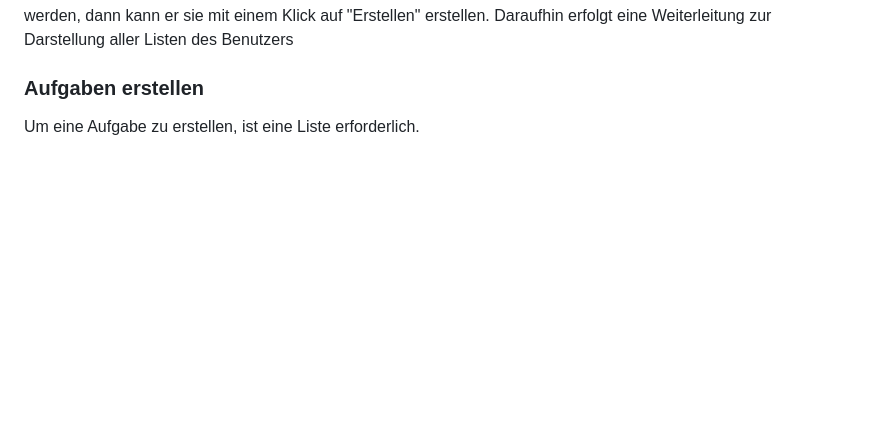
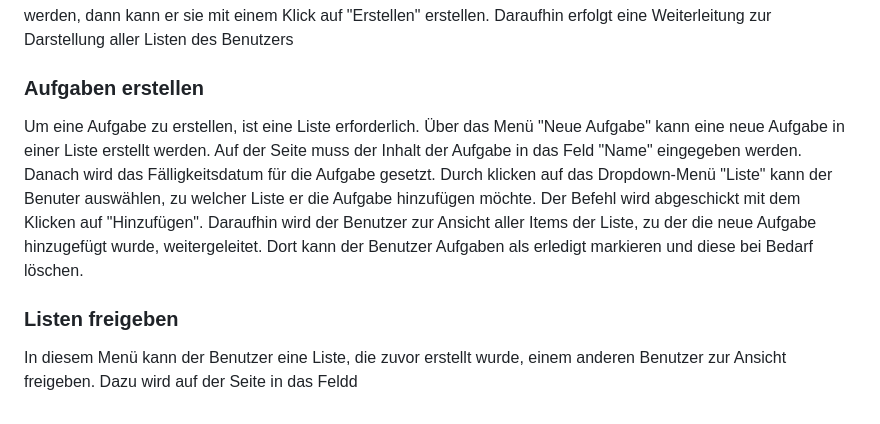
Before and after one commit to thegreenonion/lin-todo, a Markdown page: README.md, the part around the change. Rendered like a GitHub page; blank space fills up the shorter version.

```diff
--- a/README.md
+++ b/README.md
@@ -66,3 +66,13 @@ Daraufhin erfolgt eine Weiterleitung zur Darstellung aller Listen des Benutzers
 
 ### Aufgaben erstellen
 Um eine Aufgabe zu erstellen, ist eine Liste erforderlich.
+Über das Menü "Neue Aufgabe" kann eine neue Aufgabe in einer Liste erstellt werden.
+Auf der Seite muss der Inhalt der Aufgabe in das Feld "Name" eingegeben werden. Danach wird das Fälligkeitsdatum für die Aufgabe gesetzt.
+Durch klicken auf das Dropdown-Menü "Liste" kann der Benuter auswählen, zu welcher Liste er die Aufgabe hinzufügen möchte.
+Der Befehl wird abgeschickt mit dem Klicken auf "Hinzufügen".
+Daraufhin wird der Benutzer zur Ansicht aller Items der Liste, zu der die neue Aufgabe hinzugefügt wurde, weitergeleitet.
+Dort kann der Benutzer Aufgaben als erledigt markieren und diese bei Bedarf löschen.
+
+### Listen freigeben
+In diesem Menü kann der Benutzer eine Liste, die zuvor erstellt wurde, einem anderen Benutzer zur Ansicht freigeben.
+Dazu wird auf der Seite in das Feldd
```
